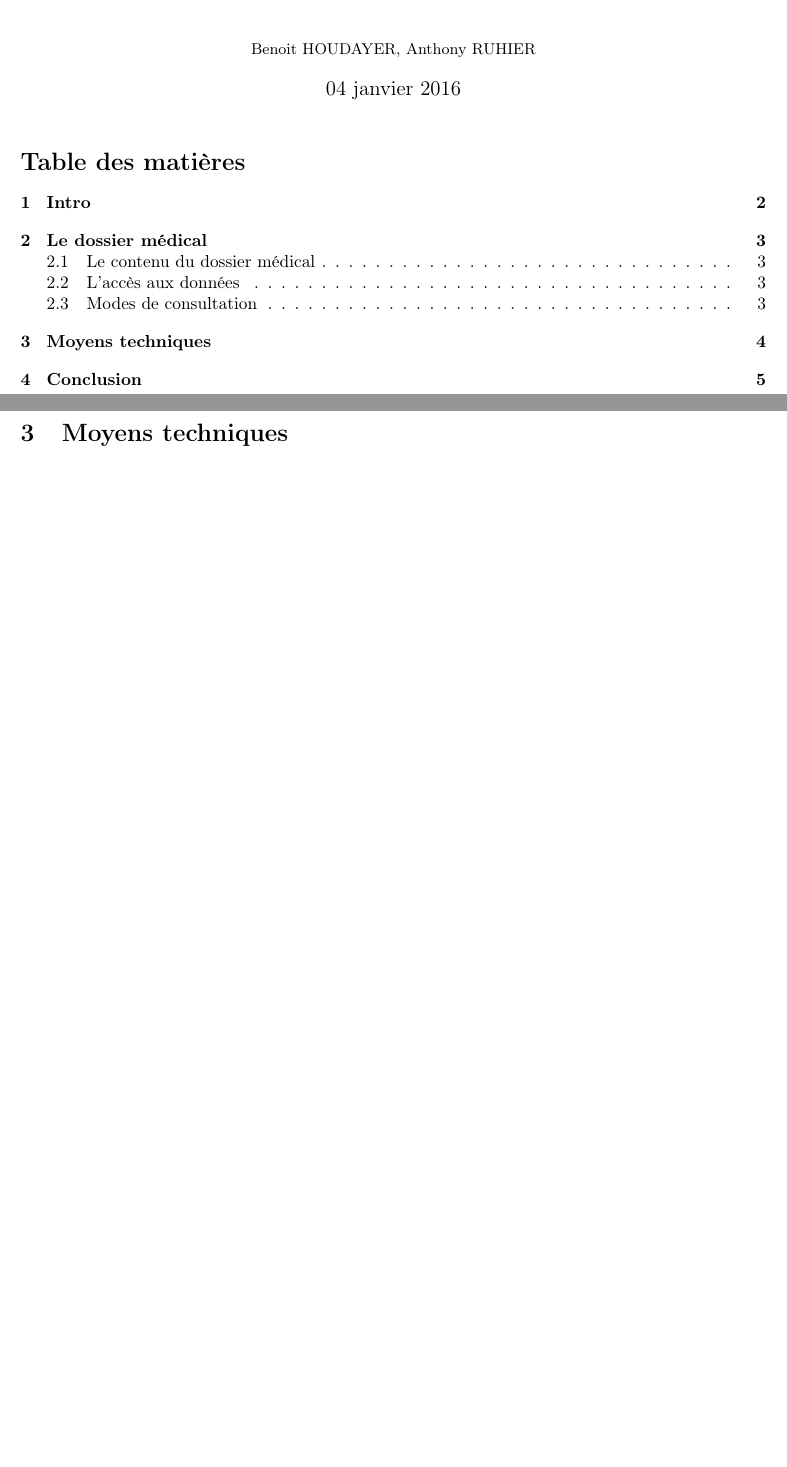
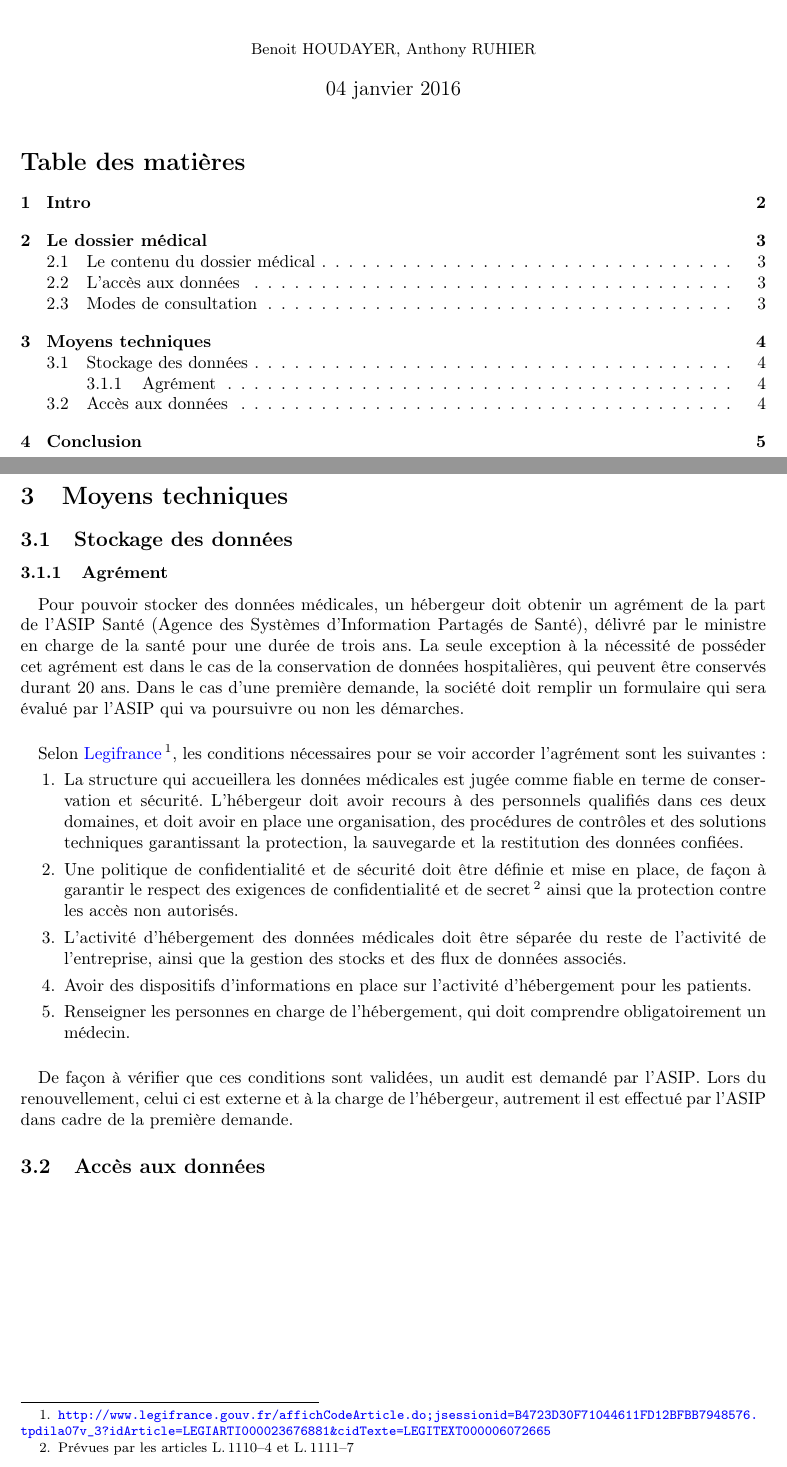
Before and after one commit to Anthony25-UTBM/dr70_donnes_medicales, a LaTeX document (rapport/rapport.tex, which reads rapport/chapters/moyens_techniques.tex): two parts of pages 1 and 4 of 5, joined at a grey line, cut so that both start at the same text, the shorter picture padded with empty space. Compiled offline with pdfLaTeX.

Commit message:
1er jet pour les moyens techniques

```diff
--- a/rapport/chapters/moyens_techniques.tex
+++ b/rapport/chapters/moyens_techniques.tex
@@ -1,4 +1,49 @@
     \section{Moyens techniques}
 
+        \subsection{Stockage des données}
+        \subsubsection{Agrément}
+
+\paragraph{}
+Pour pouvoir stocker des données médicales, un hébergeur doit obtenir un
+agrément de la part de l'ASIP Santé (Agence des Systèmes d'Information Partagés
+de Santé), délivré par le ministre en charge de la santé pour une durée de
+trois ans. La seule exception à la nécessité de posséder cet agrément est dans
+le cas de la conservation de données hospitalières, qui peuvent être conservés
+durant 20 ans. Dans le cas d'une première demande, la société doit remplir un
+formulaire qui sera évalué par l'ASIP qui va poursuivre ou non les démarches.
+
+\paragraph{}
+Selon
+\href{http://www.legifrance.gouv.fr/affichCodeArticle.do;jsessionid=B4723D30F71044611FD12BFBB7948576.tpdila07v_3?idArticle=LEGIARTI000023676881&cidTexte=LEGITEXT000006072665}{Legifrance}\footnote{\url{http://www.legifrance.gouv.fr/affichCodeArticle.do;jsessionid=B4723D30F71044611FD12BFBB7948576.tpdila07v_3?idArticle=LEGIARTI000023676881&cidTexte=LEGITEXT000006072665}},
+les conditions nécessaires pour se voir accorder
+l'agrément sont les suivantes :
+\begin{enumerate}
+    \item La structure qui accueillera les données médicales est jugée comme
+        fiable en terme de conservation et sécurité. L'hébergeur doit avoir
+        recours à des personnels qualifiés dans ces deux domaines, et doit
+        avoir en place une organisation, des procédures de contrôles et des
+        solutions techniques garantissant la protection, la sauvegarde et la
+        restitution des données confiées.
+    \item Une politique de confidentialité et de sécurité doit être définie et
+        mise en place, de façon à garantir le respect des exigences de
+        confidentialité et de secret\footnote{Prévues par les articles
+        L.\,1110--4 et L.\,1111--7} ainsi que la protection contre les accès
+        non autorisés.
+    \item L'activité d'hébergement des données médicales doit être séparée du
+        reste de l'activité de l'entreprise, ainsi que la gestion des stocks et
+        des flux de données associés.
+    \item Avoir des dispositifs d'informations en place sur l'activité
+        d'hébergement pour les patients.
+    \item Renseigner les personnes en charge de l'hébergement, qui doit
+        comprendre obligatoirement un médecin.
+\end{enumerate}
+
+\paragraph{}
+De façon à vérifier que ces conditions sont validées, un audit est demandé par
+l'ASIP\@. Lors du renouvellement, celui ci est externe et à la charge de
+l'hébergeur, autrement il est effectué par l'ASIP dans cadre de la première
+demande.
+
+        \subsection{Accès aux données}
 % carte vitale
 % qui peut stocker les données ?
```
